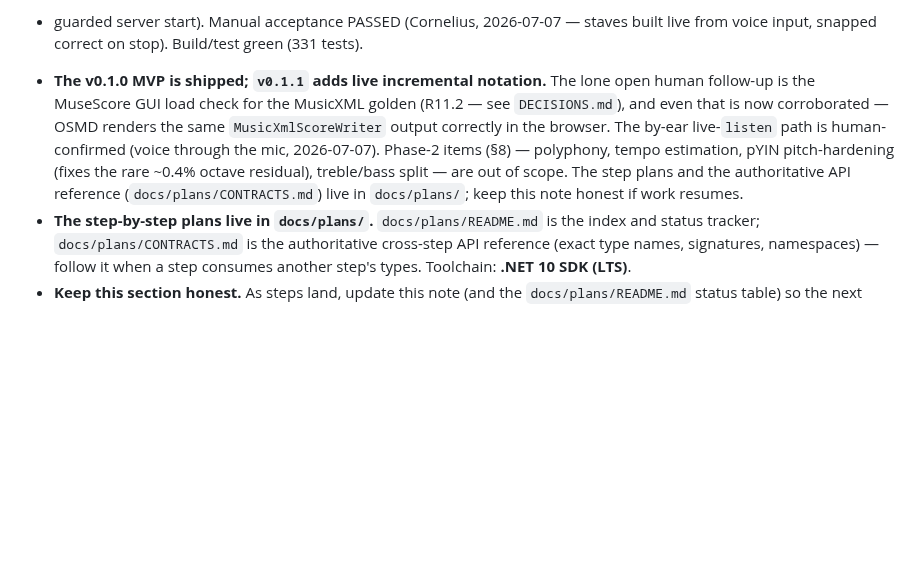
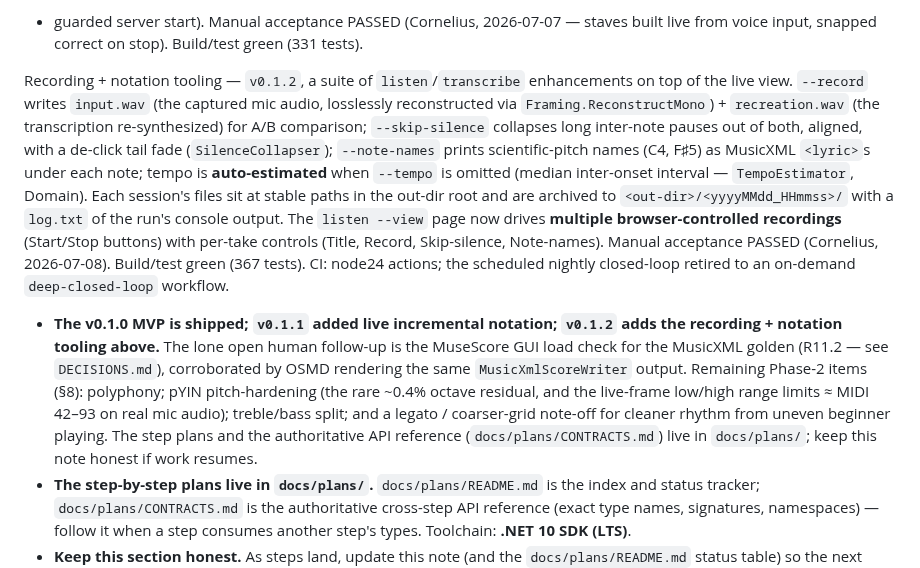
Before and after one commit to TuesdayCrowd/audio-claudio, a Markdown page: CLAUDE.md, the part around the change. GitHub-like rendering; blank space fills up the shorter version.

Commit message:
docs: v0.1.2 status note — recording + notation tooling
Refresh CLAUDE.md's 'where the project is right now' note for v0.1.2: --record,
--skip-silence (de-clicked), --note-names, auto tempo estimation, browser-driven
multi-take recording + per-take controls + score title, per-session archives +
log.txt; CI node24 + on-demand deep-closed-loop. 367 tests. Tempo estimation
moved out of the Phase-2 list; legato/coarser-grid + the mic range limits added.

Co-Authored-By: Claude Opus 4.8 (1M context) <noreply@anthropic.com>

```diff
--- a/CLAUDE.md
+++ b/CLAUDE.md
@@ -73,13 +73,26 @@ browser tab as the piece is played. The optional `--view` flag cannot break plai
 + guarded server start). Manual acceptance PASSED (Cornelius, 2026-07-07 — staves built live from voice
 input, snapped correct on stop). Build/test green (331 tests).
 
-- **The v0.1.0 MVP is shipped; `v0.1.1` adds live incremental notation.** The lone open human follow-up is
-  the MuseScore GUI load check for the MusicXML golden (R11.2 — see `DECISIONS.md`), and even that is now
-  corroborated — OSMD renders the same `MusicXmlScoreWriter` output correctly in the browser. The by-ear
-  live-`listen` path is human-confirmed (voice through the mic, 2026-07-07). Phase-2 items (§8) — polyphony,
-  tempo estimation, pYIN pitch-hardening (fixes the rare ~0.4% octave residual), treble/bass split — are out
-  of scope. The step plans and the authoritative API reference (`docs/plans/CONTRACTS.md`) live in
-  `docs/plans/`; keep this note honest if work resumes.
+Recording + notation tooling — `v0.1.2`, a suite of `listen`/`transcribe` enhancements on top of the live
+view. `--record` writes `input.wav` (the captured mic audio, losslessly reconstructed via
+`Framing.ReconstructMono`) + `recreation.wav` (the transcription re-synthesized) for A/B comparison;
+`--skip-silence` collapses long inter-note pauses out of both, aligned, with a de-click tail fade
+(`SilenceCollapser`); `--note-names` prints scientific-pitch names (C4, F♯5) as MusicXML `<lyric>`s under
+each note; tempo is **auto-estimated** when `--tempo` is omitted (median inter-onset interval —
+`TempoEstimator`, Domain). Each session's files sit at stable paths in the out-dir root and are archived to
+`<out-dir>/<yyyyMMdd_HHmmss>/` with a `log.txt` of the run's console output. The `listen --view` page now
+drives **multiple browser-controlled recordings** (Start/Stop buttons) with per-take controls (Title,
+Record, Skip-silence, Note-names). Manual acceptance PASSED (Cornelius, 2026-07-08). Build/test green
+(367 tests). CI: node24 actions; the scheduled nightly closed-loop retired to an on-demand
+`deep-closed-loop` workflow.
+
+- **The v0.1.0 MVP is shipped; `v0.1.1` added live incremental notation; `v0.1.2` adds the recording +
+  notation tooling above.** The lone open human follow-up is the MuseScore GUI load check for the MusicXML
+  golden (R11.2 — see `DECISIONS.md`), corroborated by OSMD rendering the same `MusicXmlScoreWriter` output.
+  Remaining Phase-2 items (§8): polyphony; pYIN pitch-hardening (the rare ~0.4% octave residual, and the
+  live-frame low/high range limits ≈ MIDI 42–93 on real mic audio); treble/bass split; and a legato /
+  coarser-grid note-off for cleaner rhythm from uneven beginner playing. The step plans and the authoritative
+  API reference (`docs/plans/CONTRACTS.md`) live in `docs/plans/`; keep this note honest if work resumes.
 - **The step-by-step plans live in `docs/plans/`.** `docs/plans/README.md` is the
   index and status tracker; `docs/plans/CONTRACTS.md` is the authoritative
   cross-step API reference (exact type names, signatures, namespaces) — follow it
```
